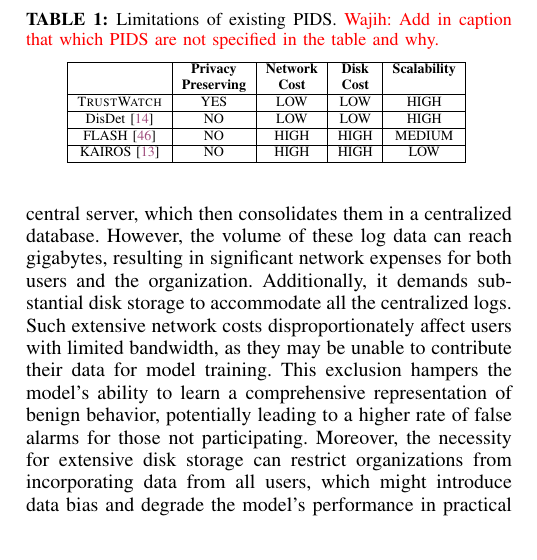
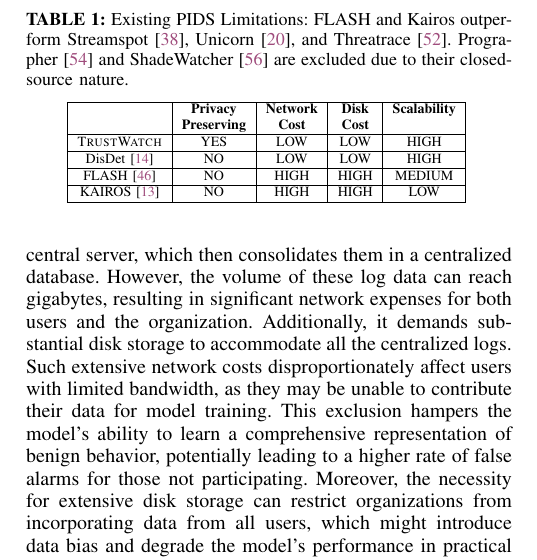
Before and after one commit to DART-Laboratory/gestalt, a LaTeX paper (paper/main.tex, which reads paper/background.tex): part of one column of page 3 of 14, cut at the place of the change. Compiled offline with pdfLaTeX; a missing font is replaced by an installed copy or a similar font; a LaTeX package or settings file that is missing is left out.

Commit message:
fixing comments

```diff
--- a/paper/background.tex
+++ b/paper/background.tex
@@ -44,7 +44,8 @@
 \begin{table}[t!]
     \centering
     \scriptsize
-      \caption{Limitations of existing PIDS. \wajih{Add in caption that which PIDS are not specified in the table and why.}}
+      %\caption{Limitations of existing PIDS. \wajih{Add in caption that which PIDS are not specified in the table and why.}}
+      \caption{Existing PIDS Limitations: FLASH and Kairos outperform Streamspot~\cite{streamspot}, Unicorn~\cite{han2020unicorn}, and Threatrace~\cite{wang2022threatrace}. Prographer~\cite{yangprographer} and ShadeWatcher~\cite{shadewatcher} are excluded due to their closed-source nature.}
       \setlength{\tabcolsep}{4.8pt}
         \begin{tabular}{ | c | c | c | c | c |}
           \hline
```
